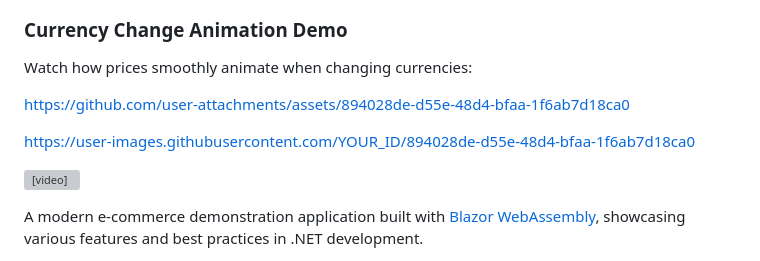
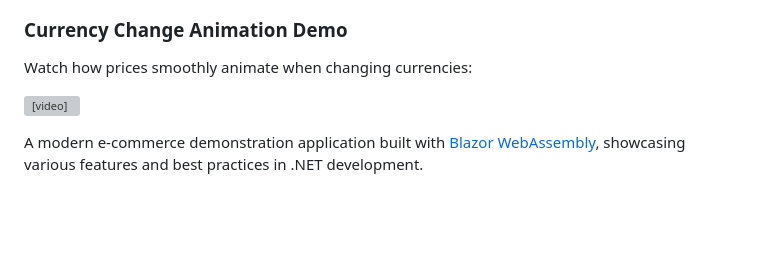
Before and after one commit to crazedVic/BlazorWebAssemblyMultiLocalCurrency, a Markdown page: README.md, the part around the change. Rendered like a GitHub page; blank space fills up the shorter version; grey boxes are pictures that could not be loaded.

```diff
--- a/README.md
+++ b/README.md
@@ -4,10 +4,6 @@
 
 ### Currency Change Animation Demo
 Watch how prices smoothly animate when changing currencies:
-
-https://github.com/user-attachments/assets/894028de-d55e-48d4-bfaa-1f6ab7d18ca0
-
-https://user-images.githubusercontent.com/YOUR_ID/894028de-d55e-48d4-bfaa-1f6ab7d18ca0
 
 <video src="https://github.com/user-attachments/assets/894028de-d55e-48d4-bfaa-1f6ab7d18ca0" controls></video>
 
```
